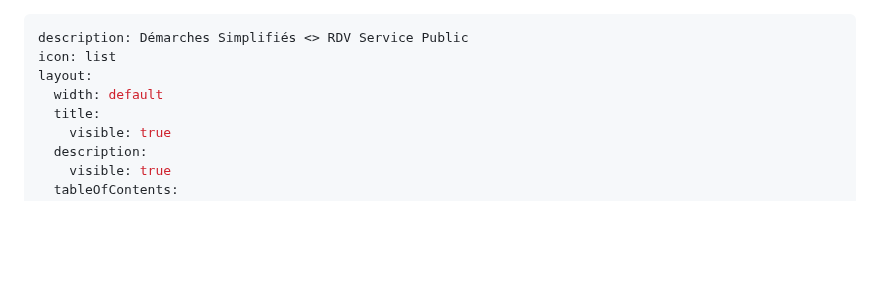
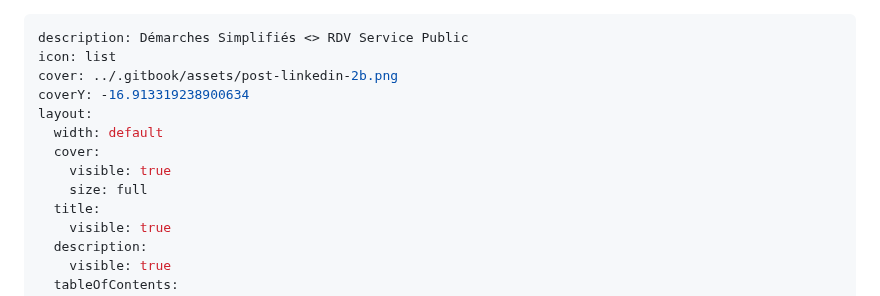
Before and after one commit to rdv-solidarites/rdv-service-public-gitbook, a Markdown page: integration/formulaire-et-rendez-vous.md, the part around the change. Rendered like a GitHub page; blank space fills up the shorter version.

Commit message:
GITBOOK-536: No subject

```diff
--- a/integration/formulaire-et-rendez-vous.md
+++ b/integration/formulaire-et-rendez-vous.md
@@ -1,8 +1,13 @@
 ---
 description: Démarches Simplifiés <> RDV Service Public
 icon: list
+cover: ../.gitbook/assets/post-linkedin-2b.png
+coverY: -16.913319238900634
 layout:
   width: default
+  cover:
+    visible: true
+    size: full
   title:
     visible: true
   description:
```
Also changed, not shown: .gitbook/assets/post-linkedin-2b.png (added).
